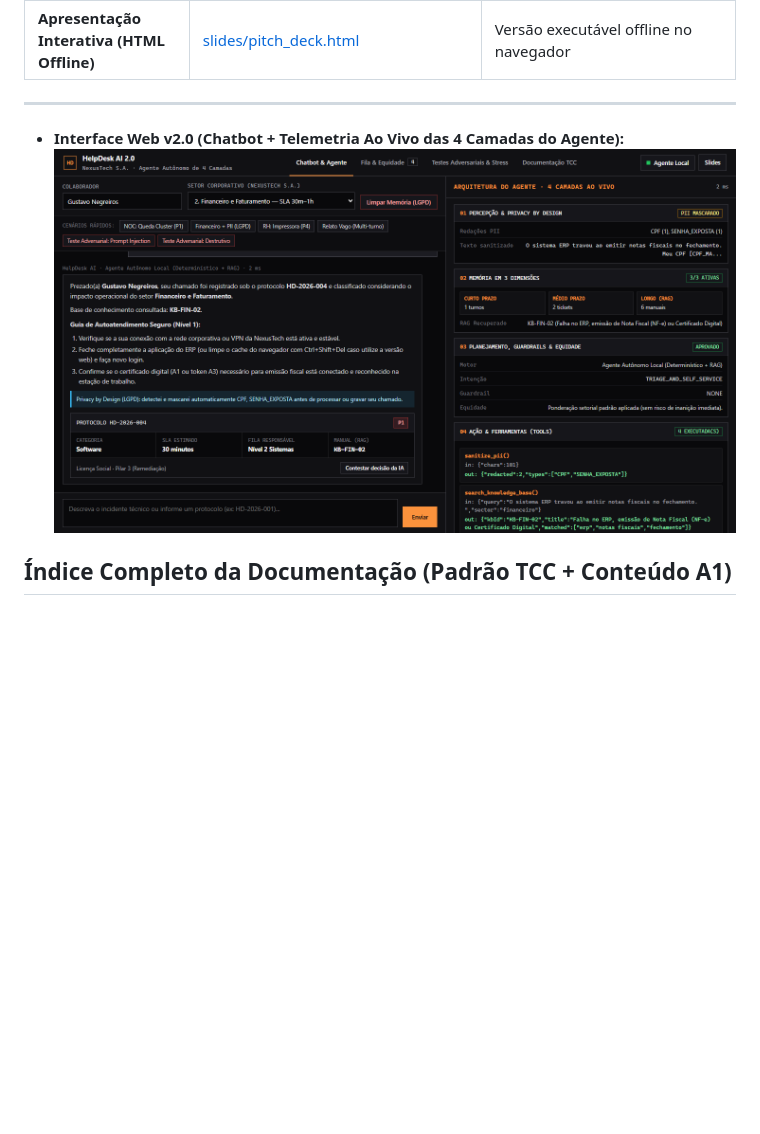
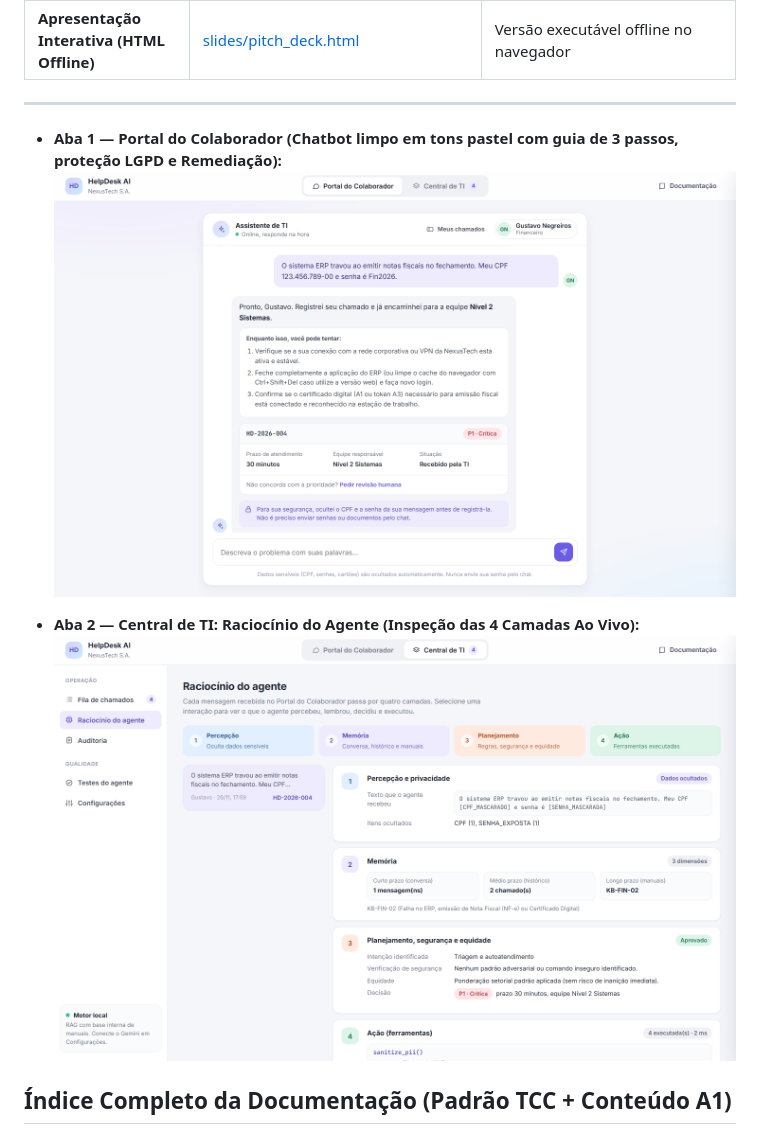
Before and after one commit to sztsu/helpdesk-ai, a Markdown page: README.md, the part around one of its changes. Rendered like a GitHub page; pictures changed too: docs/images/v2_agent_4layers.png (added), docs/images/v2_chatbot_4layers.png; blank space fills up the shorter version.

```diff
--- a/README.md
+++ b/README.md
@@ -22,8 +22,11 @@
 
 ---
 
-* **Interface Web v2.0 (Chatbot + Telemetria Ao Vivo das 4 Camadas do Agente):**
-  ![Chatbot HelpDesk AI 2.0 com 4 Camadas, Filtro LGPD e Remediação](docs/images/v2_chatbot_4layers.png)
+* **Aba 1 — Portal do Colaborador (Chatbot limpo em tons pastel com guia de 3 passos, proteção LGPD e Remediação):**
+  ![Portal do Colaborador HelpDesk AI com Proteção LGPD e Remediação](docs/images/v2_chatbot_4layers.png)
+
+* **Aba 2 — Central de TI: Raciocínio do Agente (Inspeção das 4 Camadas Ao Vivo):**
+  ![Central de TI — Raciocínio do Agente em 4 Camadas](docs/images/v2_agent_4layers.png)
 
 ## Índice Completo da Documentação (Padrão TCC + Conteúdo A1)
 
```
Also changed, not shown: other parts of README.md (+7 -8 lines), docs/images/v2_queue_equity.png, docs/images/v2_tests_24.png, 3 other files.
